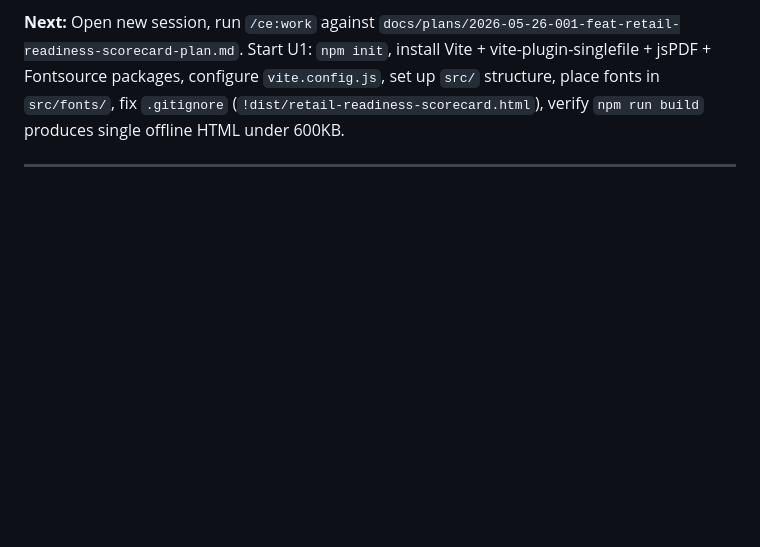
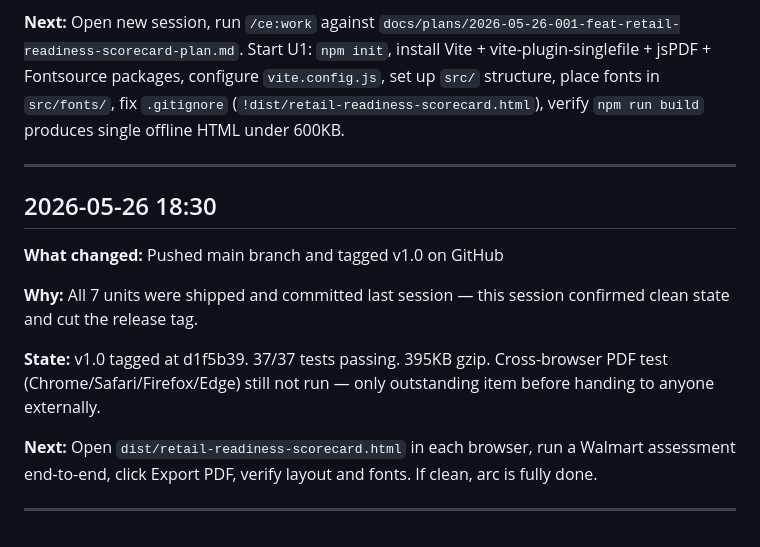
Before and after one commit to MsShawnP/retail-readiness-scorecard, a Markdown page: HANDOFF.md, the part around the change. GitHub-like rendering; blank space fills up the shorter version.

Commit message:
log: pushed main and tagged v1.0 on GitHub

```diff
--- a/HANDOFF.md
+++ b/HANDOFF.md
@@ -64,3 +64,15 @@ work.
 **Next:** Open new session, run `/ce:work` against `docs/plans/2026-05-26-001-feat-retail-readiness-scorecard-plan.md`. Start U1: `npm init`, install Vite + vite-plugin-singlefile + jsPDF + Fontsource packages, configure `vite.config.js`, set up `src/` structure, place fonts in `src/fonts/`, fix `.gitignore` (`!dist/retail-readiness-scorecard.html`), verify `npm run build` produces single offline HTML under 600KB.
 
 ---
+
+## 2026-05-26 18:30
+
+**What changed:** Pushed main branch and tagged v1.0 on GitHub
+
+**Why:** All 7 units were shipped and committed last session — this session confirmed clean state and cut the release tag.
+
+**State:** v1.0 tagged at d1f5b39. 37/37 tests passing. 395KB gzip. Cross-browser PDF test (Chrome/Safari/Firefox/Edge) still not run — only outstanding item before handing to anyone externally.
+
+**Next:** Open `dist/retail-readiness-scorecard.html` in each browser, run a Walmart assessment end-to-end, click Export PDF, verify layout and fonts. If clean, arc is fully done.
+
+---
```
